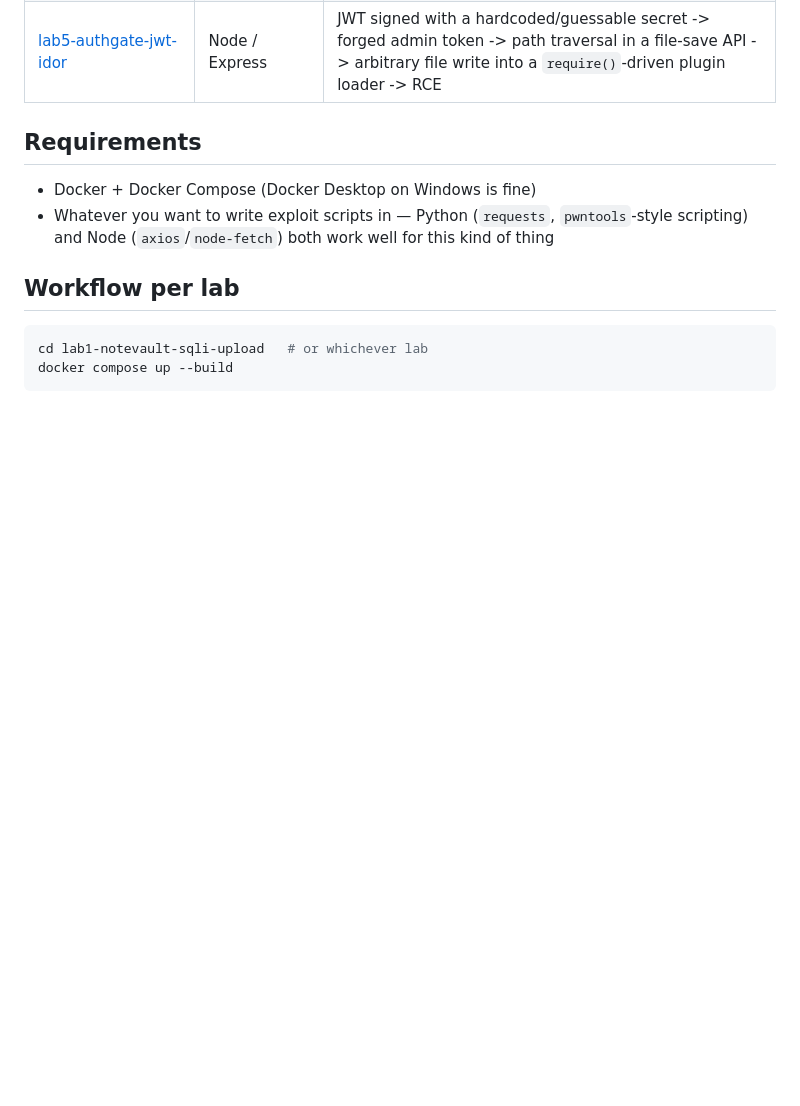
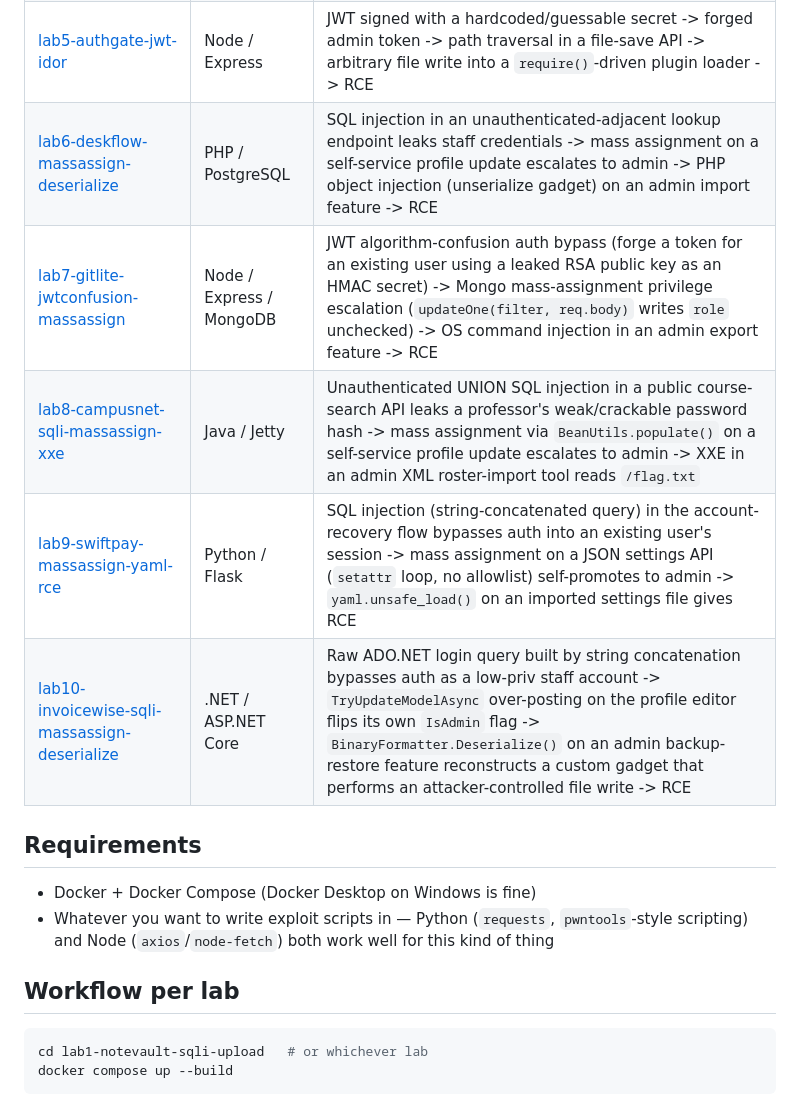
Before and after one commit to emirhanmtl/oswe-labs, a Markdown page: README.md, the part around the change. Drawn GitHub-style; blank space fills up the shorter version.

```diff
--- a/README.md
+++ b/README.md
@@ -17,6 +17,11 @@ script to print that flag is how you know you actually achieved code execution,
 | [lab3-shopnode-protopollution](lab3-shopnode-protopollution/) | Node / Express / MongoDB | NoSQL injection auth bypass -> prototype pollution via unsafe merge -> EJS template engine gadget -> RCE |
 | [lab4-javabank-deserialization](lab4-javabank-deserialization/) | Java / Jetty | Insecure Java deserialization of a "remember me" cookie with a known-vulnerable `commons-collections` gadget chain on the classpath -> RCE |
 | [lab5-authgate-jwt-idor](lab5-authgate-jwt-idor/) | Node / Express | JWT signed with a hardcoded/guessable secret -> forged admin token -> path traversal in a file-save API -> arbitrary file write into a `require()`-driven plugin loader -> RCE |
+| [lab6-deskflow-massassign-deserialize](lab6-deskflow-massassign-deserialize/) | PHP / PostgreSQL | SQL injection in an unauthenticated-adjacent lookup endpoint leaks staff credentials -> mass assignment on a self-service profile update escalates to admin -> PHP object injection (unserialize gadget) on an admin import feature -> RCE |
+| [lab7-gitlite-jwtconfusion-massassign](lab7-gitlite-jwtconfusion-massassign/) | Node / Express / MongoDB | JWT algorithm-confusion auth bypass (forge a token for an existing user using a leaked RSA public key as an HMAC secret) -> Mongo mass-assignment privilege escalation (`updateOne(filter, req.body)` writes `role` unchecked) -> OS command injection in an admin export feature -> RCE |
+| [lab8-campusnet-sqli-massassign-xxe](lab8-campusnet-sqli-massassign-xxe/) | Java / Jetty | Unauthenticated UNION SQL injection in a public course-search API leaks a professor's weak/crackable password hash -> mass assignment via `BeanUtils.populate()` on a self-service profile update escalates to admin -> XXE in an admin XML roster-import tool reads `/flag.txt` |
+| [lab9-swiftpay-massassign-yaml-rce](lab9-swiftpay-massassign-yaml-rce/) | Python / Flask | SQL injection (string-concatenated query) in the account-recovery flow bypasses auth into an existing user's session -> mass assignment on a JSON settings API (`setattr` loop, no allowlist) self-promotes to admin -> `yaml.unsafe_load()` on an imported settings file gives RCE |
+| [lab10-invoicewise-sqli-massassign-deserialize](lab10-invoicewise-sqli-massassign-deserialize/) | .NET / ASP.NET Core | Raw ADO.NET login query built by string concatenation bypasses auth as a low-priv staff account -> `TryUpdateModelAsync` over-posting on the profile editor flips its own `IsAdmin` flag -> `BinaryFormatter.Deserialize()` on an admin backup-restore feature reconstructs a custom gadget that performs an attacker-controlled file write -> RCE |
 
 ## Requirements
 
```
